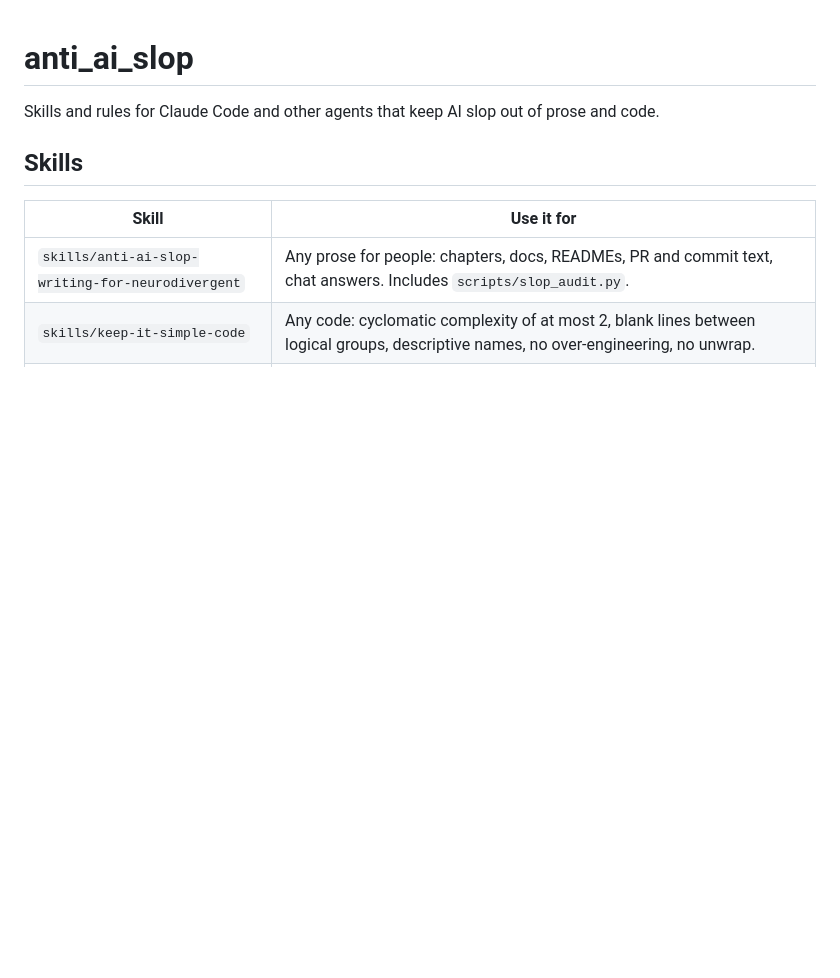
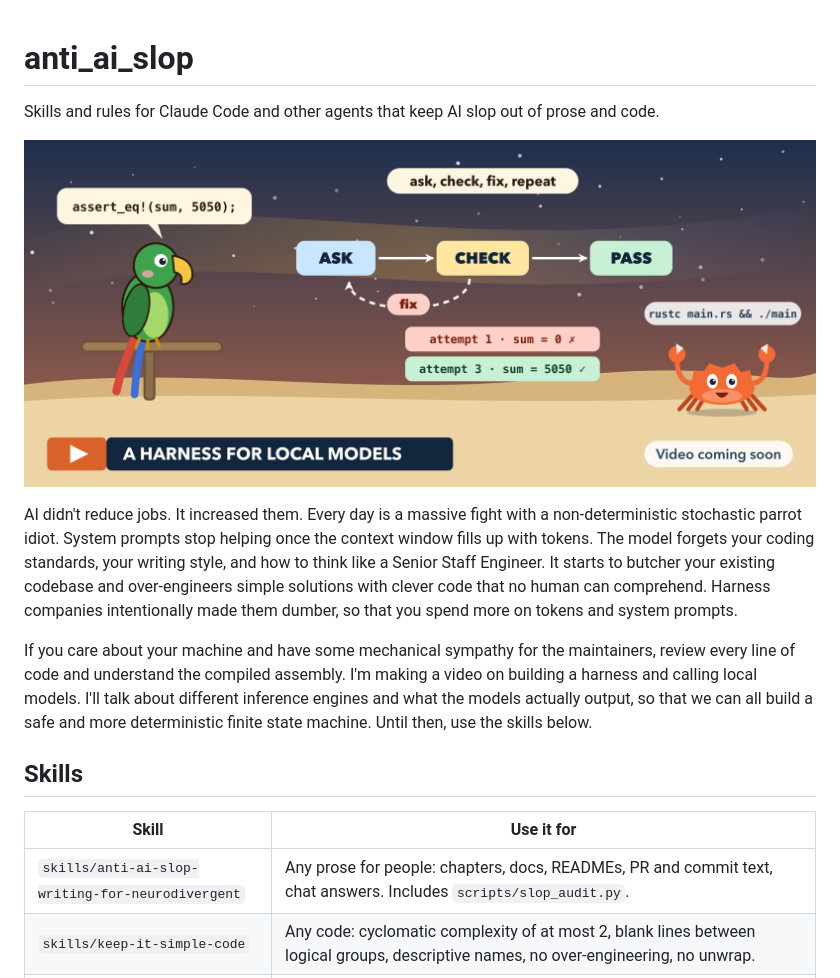
Before and after one commit to arpanpathak/anti_ai_slop, a Markdown page: README.md, the part around the change. GitHub-like rendering; pictures changed too: assets/teaser.png (added); blank space fills up the shorter version.

Commit message:
Add the LinkedIn intro and the harness video teaser to the README
Co-Authored-By: Claude Opus 5.5 <noreply@anthropic.com>

```diff
--- a/README.md
+++ b/README.md
@@ -1,6 +1,23 @@
 # anti_ai_slop
 
 Skills and rules for Claude Code and other agents that keep AI slop out of prose and code.
+
+![A stochastic parrot says assert_eq!(sum, 5050). A harness asks, checks and fixes until
+attempt 3 prints sum = 5050, and a Rust crab runs the check. A harness for local models,
+video coming soon.](assets/teaser.png)
+
+AI didn't reduce jobs. It increased them. Every day is a massive fight with a
+non-deterministic stochastic parrot idiot. System prompts stop helping once the context window
+fills up with tokens. The model forgets your coding standards, your writing style, and how to
+think like a Senior Staff Engineer. It starts to butcher your existing codebase and
+over-engineers simple solutions with clever code that no human can comprehend. Harness
+companies intentionally made them dumber, so that you spend more on tokens and system prompts.
+
+If you care about your machine and have some mechanical sympathy for the maintainers, review
+every line of code and understand the compiled assembly. I'm making a video on building a
+harness and calling local models. I'll talk about different inference engines and what the
+models actually output, so that we can all build a safe and more deterministic finite state
+machine. Until then, use the skills below.
 
 ## Skills
 
```
Also changed, not shown: 1 other file.
